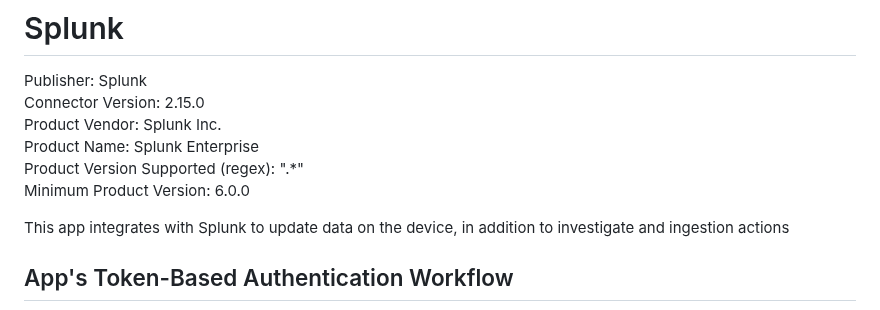
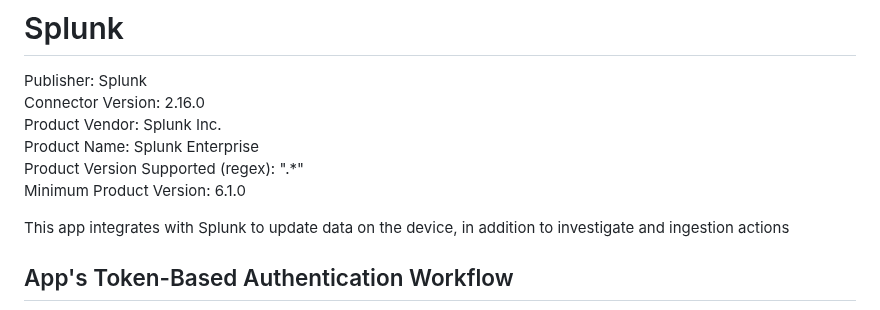
Before and after one commit to splunk-soar-connectors/splunk, a Markdown page: README.md, the part around the change. Rendered like a GitHub page.

```diff
--- a/README.md
+++ b/README.md
@@ -2,11 +2,11 @@
 # Splunk
 
 Publisher: Splunk
-Connector Version: 2.15.0
+Connector Version: 2.16.0
 Product Vendor: Splunk Inc.
 Product Name: Splunk Enterprise
 Product Version Supported (regex): ".\*"
-Minimum Product Version: 6.0.0
+Minimum Product Version: 6.1.0
 
 This app integrates with Splunk to update data on the device, in addition to investigate and ingestion actions
 
```
